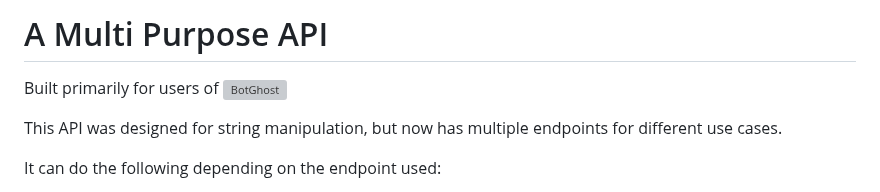
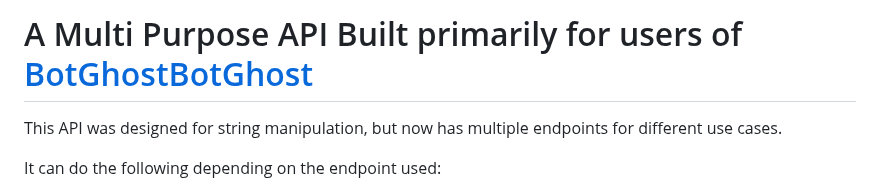
Before and after one commit to TheRealDax/multi-api, a Markdown page: README.md, the part around the change. Rendered like a GitHub page; grey boxes are pictures that could not be loaded.

```diff
--- a/README.md
+++ b/README.md
@@ -1,5 +1,4 @@
-# A Multi Purpose API
-Built primarily for users of [![BotGhost](https://i.imgur.com/UwAaDMK.png)](https://www.botghost.com)
+# A Multi Purpose API Built primarily for users of [BotGhost](https://i.imgur.com/UwAaDMK.png)[BotGhost](https://www.botghost.com)
 
 This API was designed for string manipulation, but now has multiple endpoints for different use cases.
 
```
